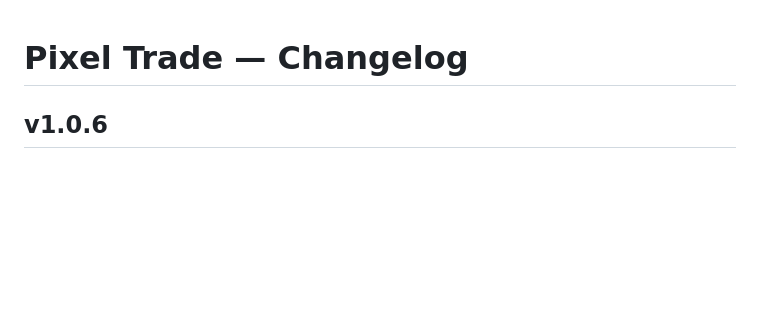
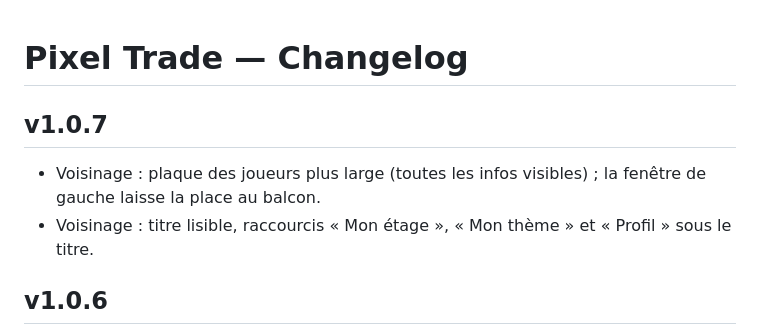
Before and after one commit to foclabroc/retro_collec_app, a Markdown page: CHANGELOG.md, the part around the change. Rendered like a GitHub page; blank space fills up the shorter version.

Commit message:
CHANGELOG : section v1.0.7
Co-Authored-By: Claude Opus 5.5 <noreply@anthropic.com>
Claude-Session: https://claude.ai/code/session_01727drnFA87YbuX1tKksL7e

```diff
--- a/CHANGELOG.md
+++ b/CHANGELOG.md
@@ -1,4 +1,8 @@
 # Pixel Trade — Changelog
+
+## v1.0.7
+- Voisinage : plaque des joueurs plus large (toutes les infos visibles) ; la fenêtre de gauche laisse la place au balcon.
+- Voisinage : titre lisible, raccourcis « Mon étage », « Mon thème » et « Profil » sous le titre.
 
 ## v1.0.6
 - **Pixels** : chaque booster ouvert rapporte 1 pixel, quel que soit le paquet (tout le monde part de zéro).
```
